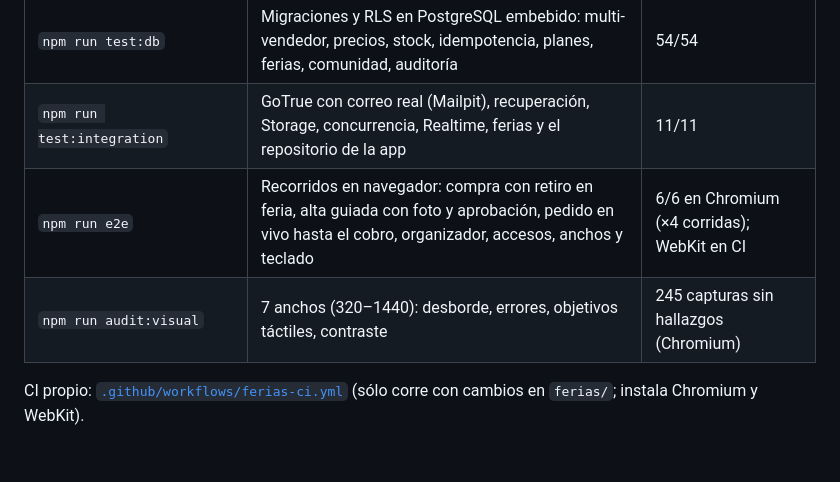
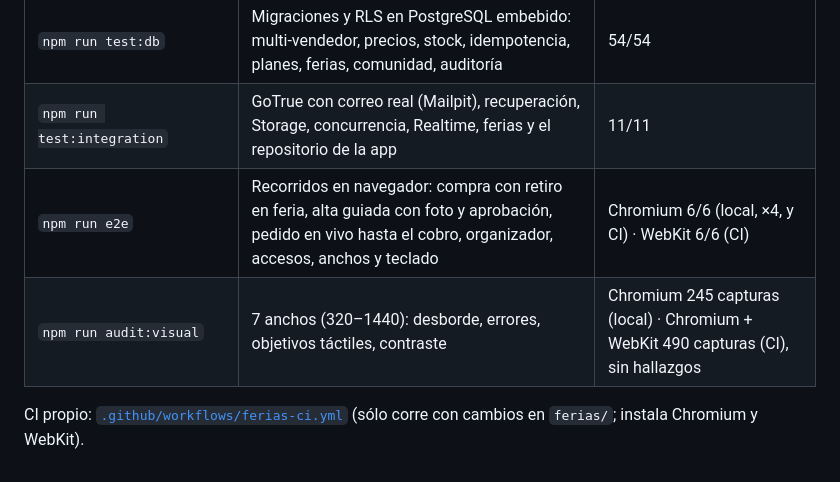
Before and after one commit to bitflowapp/cauce, a Markdown page: ferias/README.md, the part around the change. Drawn GitHub-style.

```diff
--- a/ferias/README.md
+++ b/ferias/README.md
@@ -76,8 +76,8 @@ tests/        unit, db (PGlite), integration (Supabase real), e2e (Playwright),
 | `npm test` | Unitarias (núcleo, paridad de estados con SQL, todo error SQL traducido, componentes escapados, Sofía) | 15/15 |
 | `npm run test:db` | Migraciones y RLS en PostgreSQL embebido: multi-vendedor, precios, stock, idempotencia, planes, ferias, comunidad, auditoría | 54/54 |
 | `npm run test:integration` | GoTrue con correo real (Mailpit), recuperación, Storage, concurrencia, Realtime, ferias y el repositorio de la app | 11/11 |
-| `npm run e2e` | Recorridos en navegador: compra con retiro en feria, alta guiada con foto y aprobación, pedido en vivo hasta el cobro, organizador, accesos, anchos y teclado | 6/6 en Chromium (×4 corridas); WebKit en CI |
-| `npm run audit:visual` | 7 anchos (320–1440): desborde, errores, objetivos táctiles, contraste | 245 capturas sin hallazgos (Chromium) |
+| `npm run e2e` | Recorridos en navegador: compra con retiro en feria, alta guiada con foto y aprobación, pedido en vivo hasta el cobro, organizador, accesos, anchos y teclado | Chromium 6/6 (local, ×4, y CI) · WebKit 6/6 (CI) |
+| `npm run audit:visual` | 7 anchos (320–1440): desborde, errores, objetivos táctiles, contraste | Chromium 245 capturas (local) · Chromium + WebKit 490 capturas (CI), sin hallazgos |
 
 CI propio: [`.github/workflows/ferias-ci.yml`](../.github/workflows/ferias-ci.yml)
 (sólo corre con cambios en `ferias/`; instala Chromium y WebKit).
```
Also changed, not shown: ferias/docs/INFORME-ENTREGA.md (+11 -5 lines).
